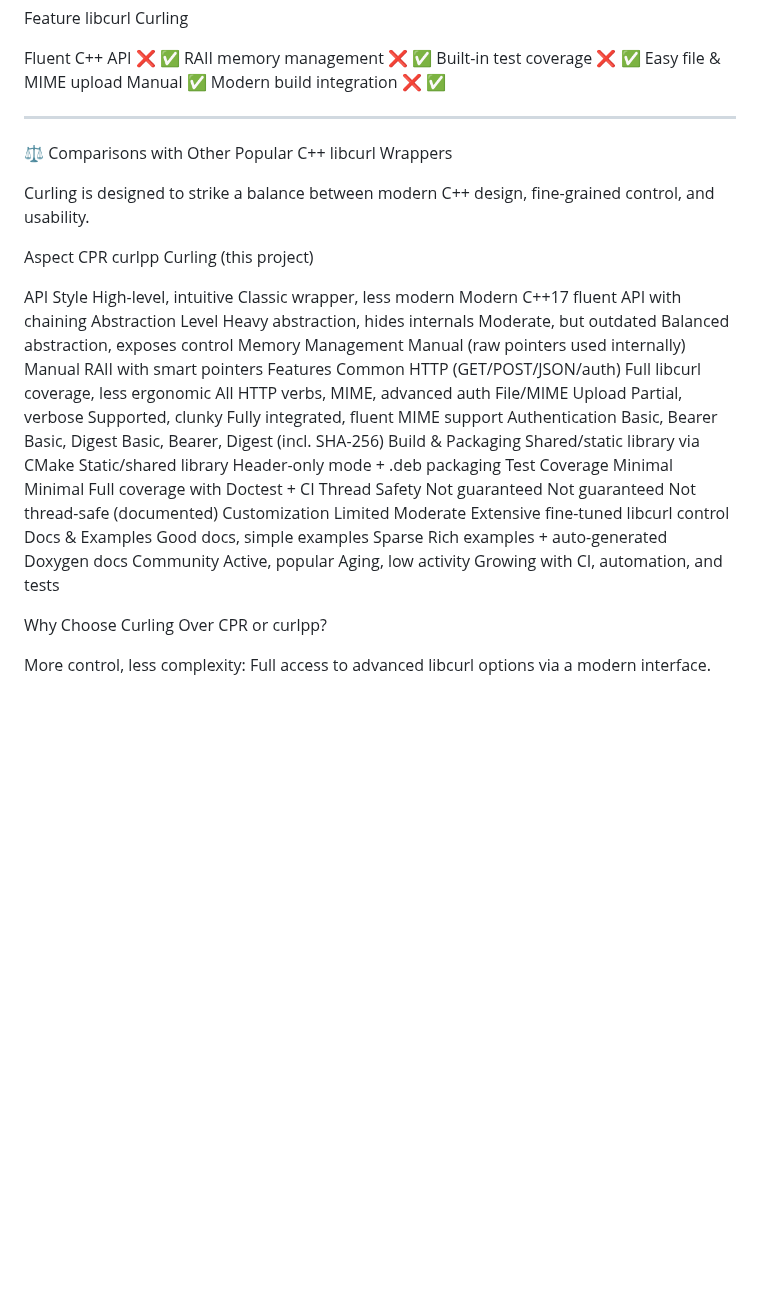
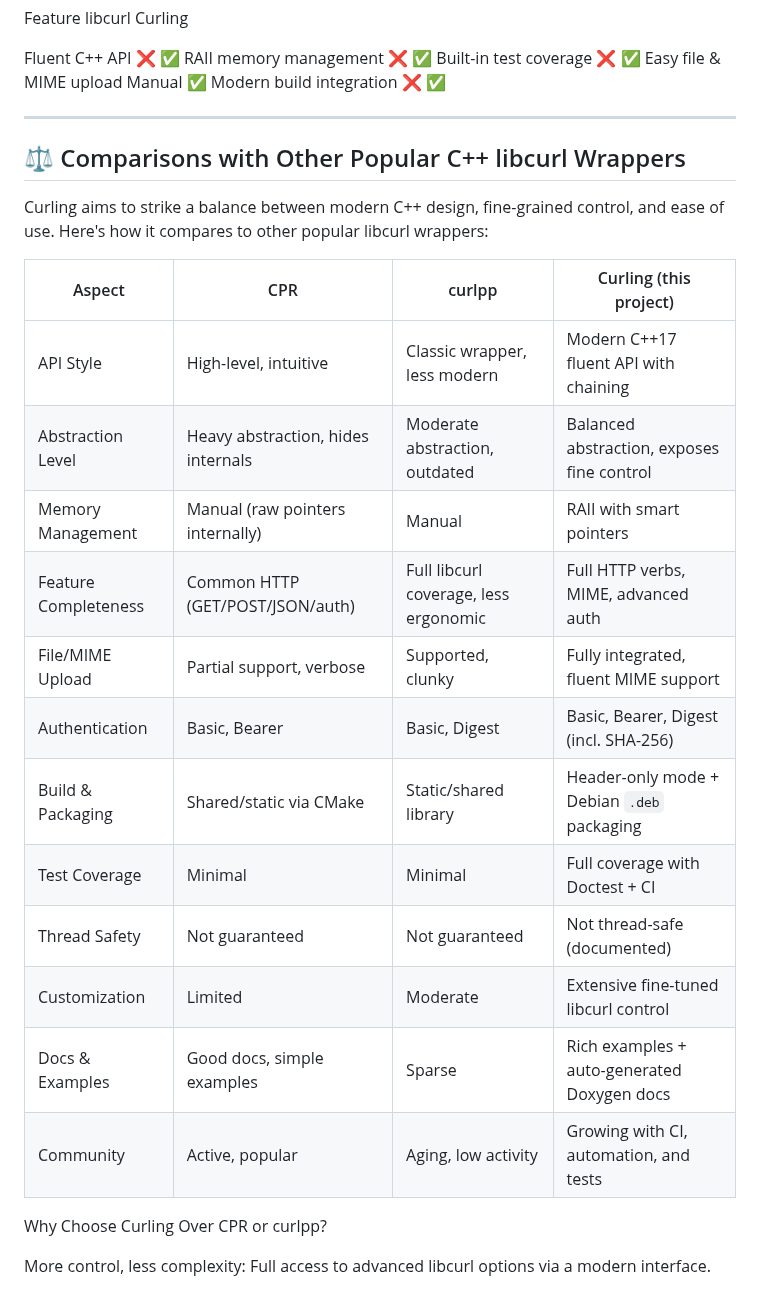
Before and after one commit to paul-caron/curling, a Markdown page: README.md, the part around one of its changes. Rendered like a GitHub page; blank space fills up the shorter version.

```diff
--- a/README.md
+++ b/README.md
@@ -179,27 +172,26 @@ Easy file & MIME upload	Manual	✅
 Modern build integration	❌	✅
 
 
-
 ---
 
-⚖️ Comparisons with Other Popular C++ libcurl Wrappers
+## ⚖️ Comparisons with Other Popular C++ libcurl Wrappers
 
-Curling is designed to strike a balance between modern C++ design, fine-grained control, and usability.
+Curling aims to strike a balance between modern C++ design, fine-grained control, and ease of use. Here's how it compares to other popular libcurl wrappers:
 
-Aspect	CPR	curlpp	Curling (this project)
-
-API Style	High-level, intuitive	Classic wrapper, less modern	Modern C++17 fluent API with chaining
-Abstraction Level	Heavy abstraction, hides internals	Moderate, but outdated	Balanced abstraction, exposes control
-Memory Management	Manual (raw pointers used internally)	Manual	RAII with smart pointers
-Features	Common HTTP (GET/POST/JSON/auth)	Full libcurl coverage, less ergonomic	All HTTP verbs, MIME, advanced auth
-File/MIME Upload	Partial, verbose	Supported, clunky	Fully integrated, fluent MIME support
-Authentication	Basic, Bearer	Basic, Digest	Basic, Bearer, Digest (incl. SHA-256)
-Build & Packaging	Shared/static library via CMake	Static/shared library	Header-only mode + .deb packaging
-Test Coverage	Minimal	Minimal	Full coverage with Doctest + CI
-Thread Safety	Not guaranteed	Not guaranteed	Not thread-safe (documented)
-Customization	Limited	Moderate	Extensive fine-tuned libcurl control
-Docs & Examples	Good docs, simple examples	Sparse	Rich examples + auto-generated Doxygen docs
-Community	Active, popular	Aging, low activity	Growing with CI, automation, and tests
+| Aspect              | CPR                           | curlpp                      | Curling (this project)                     |
+|---------------------|-------------------------------|-----------------------------|--------------------------------------------|
+| API Style           | High-level, intuitive          | Classic wrapper, less modern| Modern C++17 fluent API with chaining      |
+| Abstraction Level   | Heavy abstraction, hides internals | Moderate abstraction, outdated | Balanced abstraction, exposes fine control|
+| Memory Management   | Manual (raw pointers internally) | Manual                      | RAII with smart pointers                    |
+| Feature Completeness| Common HTTP (GET/POST/JSON/auth)| Full libcurl coverage, less ergonomic | Full HTTP verbs, MIME, advanced auth       |
+| File/MIME Upload    | Partial support, verbose       | Supported, clunky           | Fully integrated, fluent MIME support      |
+| Authentication      | Basic, Bearer                 | Basic, Digest               | Basic, Bearer, Digest (incl. SHA-256)      |
+| Build & Packaging   | Shared/static via CMake        | Static/shared library       | Header-only mode + Debian `.deb` packaging |
+| Test Coverage       | Minimal                      | Minimal                    | Full coverage with Doctest + CI             |
+| Thread Safety       | Not guaranteed                | Not guaranteed             | Not thread-safe (documented)                |
+| Customization       | Limited                      | Moderate                   | Extensive fine-tuned libcurl control        |
+| Docs & Examples     | Good docs, simple examples    | Sparse                     | Rich examples + auto-generated Doxygen docs|
+| Community           | Active, popular              | Aging, low activity        | Growing with CI, automation, and tests      |
 
 
 Why Choose Curling Over CPR or curlpp?
```
Also changed, not shown: other parts of README.md (+0 -7 lines).
